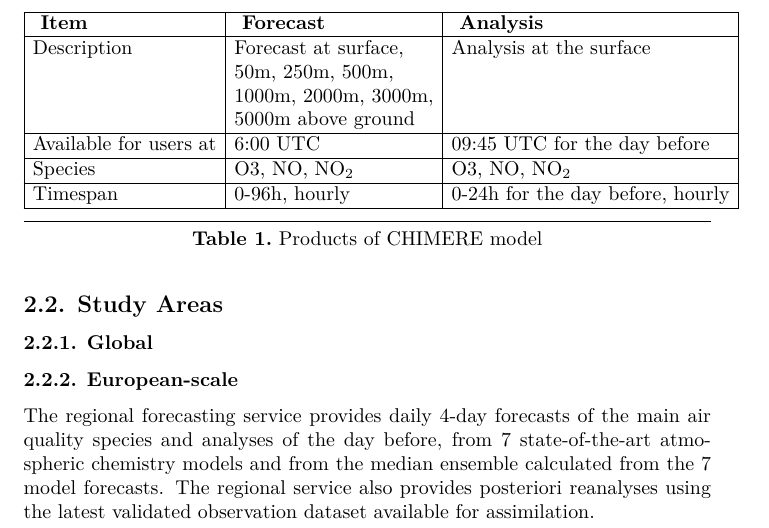
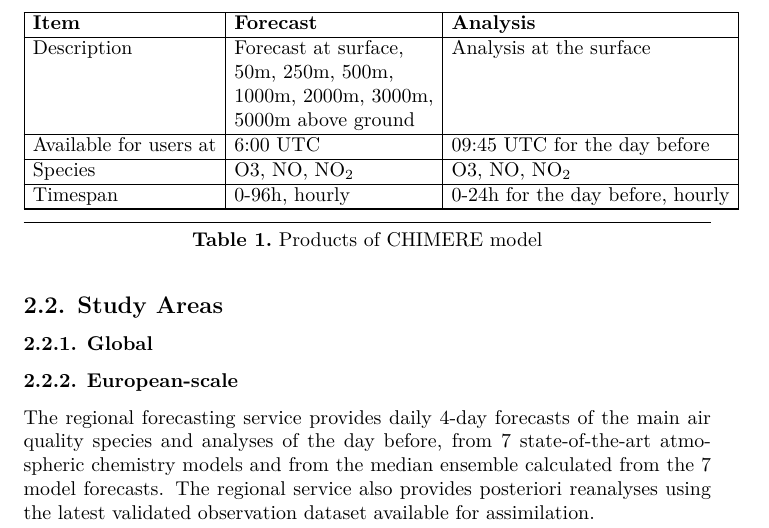
Before and after one commit to fedonman/ssta-cams, a LaTeX document (technical_report/out/technical_report.tex): part of page 5 of 7, cut so that both start at the same text. The pictures show the PDF file technical_report/out/technical_report.pdf that the author committed with the source.

Commit message:
fix table

```diff
--- a/technical_report/out/technical_report.tex
+++ b/technical_report/out/technical_report.tex
@@ -217,8 +217,8 @@
 \begin{table}[tbp]%mdk
 \begin{mdcenter}%mdk
 \begin{mdtabular}{3}{\dimeval{(\linewidth)/3}}{1ex}%mdk
-\begin{tabular}{lll}\midrule
-\multicolumn{1}{|l}{{\bfseries\mdline{91} \mdline{91}\textbf{Item}\mdline{91}}}&\multicolumn{1}{|l}{{\bfseries\mdline{91} \mdline{91}\textbf{Forecast}\mdline{91}}}&\multicolumn{1}{|l|}{{\bfseries\mdline{91} \mdline{91}\textbf{Analysis}\mdline{91}}}\\
+\begin{tabular}{lll}\midrule[\dimpx{2}]
+\multicolumn{1}{|l}{{\mdseries\mdline{91}\textbf{Item}\mdline{91}}}&\multicolumn{1}{|l}{{\mdseries\mdline{91}\textbf{Forecast}\mdline{91}}}&\multicolumn{1}{|l|}{{\mdseries\mdline{91}\textbf{Analysis}\mdline{91}}}\\
 
 \midrule
 \multicolumn{1}{|l}{\mdline{93}Description}&\multicolumn{1}{|l}{\mdline{93}Forecast at surface,}&\multicolumn{1}{|l|}{\mdline{93}Analysis at the surface}\\
@@ -231,48 +231,48 @@
 \multicolumn{1}{|l}{\mdline{100}Species}&\multicolumn{1}{|l}{\mdline{100}O3, NO, NO\mdline{100}\mdsub{2}\mdline{100}}&\multicolumn{1}{|l|}{\mdline{100}O3, NO, NO\mdline{100}\mdsub{2}\mdline{100}}\\
 \midrule
 \multicolumn{1}{|l}{\mdline{102}Timespan}&\multicolumn{1}{|l}{\mdline{102}0-96h, hourly}&\multicolumn{1}{|l|}{\mdline{102}0-24h for the day before, hourly}\\
-\midrule
+\midrule[\dimpx{2}]
 \end{tabular}\end{mdtabular}
 
-%mdk-data-line={107}
+%mdk-data-line={105}
 \mdhr{}%mdk
 
-%mdk-data-line={108}
-\noindent\mdline{108}\mdcaption{\textbf{Table~\mdcaptionlabel{1}.}~\mdcaptiontext{Products of CHIMERE model}}%mdk
+%mdk-data-line={106}
+\noindent\mdline{106}\mdcaption{\textbf{Table~\mdcaptionlabel{1}.}~\mdcaptiontext{Products of CHIMERE model}}%mdk
 %mdk
 \end{mdcenter}\label{chimere-portfolio}%mdk
 %mdk
 \end{table}%mdk
 
+%mdk-data-line={108}
+\subsubsection{\mdline{108}3.2.2.\hspace*{0.5em}\mdline{108}EMEP}\label{sec-emep}%mdk%mdk
+
 %mdk-data-line={110}
-\subsubsection{\mdline{110}3.2.2.\hspace*{0.5em}\mdline{110}EMEP}\label{sec-emep}%mdk%mdk
+\subsubsection{\mdline{110}3.2.3.\hspace*{0.5em}\mdline{110}EURAD-IM}\label{sec-eurad-im}%mdk%mdk
 
 %mdk-data-line={112}
-\subsubsection{\mdline{112}3.2.3.\hspace*{0.5em}\mdline{112}EURAD-IM}\label{sec-eurad-im}%mdk%mdk
+\subsubsection{\mdline{112}3.2.4.\hspace*{0.5em}\mdline{112}LOTOS-EUROS}\label{sec-lotos-euros}%mdk%mdk
 
 %mdk-data-line={114}
-\subsubsection{\mdline{114}3.2.4.\hspace*{0.5em}\mdline{114}LOTOS-EUROS}\label{sec-lotos-euros}%mdk%mdk
+\subsubsection{\mdline{114}3.2.5.\hspace*{0.5em}\mdline{114}MATCH}\label{sec-match}%mdk%mdk
 
 %mdk-data-line={116}
-\subsubsection{\mdline{116}3.2.5.\hspace*{0.5em}\mdline{116}MATCH}\label{sec-match}%mdk%mdk
+\subsubsection{\mdline{116}3.2.6.\hspace*{0.5em}\mdline{116}MOCAGE}\label{sec-mocage}%mdk%mdk
 
 %mdk-data-line={118}
-\subsubsection{\mdline{118}3.2.6.\hspace*{0.5em}\mdline{118}MOCAGE}\label{sec-mocage}%mdk%mdk
+\subsubsection{\mdline{118}3.2.7.\hspace*{0.5em}\mdline{118}SILAM}\label{sec-silam}%mdk%mdk
 
 %mdk-data-line={120}
-\subsubsection{\mdline{120}3.2.7.\hspace*{0.5em}\mdline{120}SILAM}\label{sec-silam}%mdk%mdk
+\subsubsection{\mdline{120}3.2.8.\hspace*{0.5em}\mdline{120}ENSEMBLE}\label{sec-ensemble}%mdk%mdk
 
 %mdk-data-line={122}
-\subsubsection{\mdline{122}3.2.8.\hspace*{0.5em}\mdline{122}ENSEMBLE}\label{sec-ensemble}%mdk%mdk
+\section{\mdline{122}4.\hspace*{0.5em}\mdline{122}Examples}\label{sec-examples}%mdk%mdk
 
 %mdk-data-line={124}
-\section{\mdline{124}4.\hspace*{0.5em}\mdline{124}Examples}\label{sec-examples}%mdk%mdk
+\section{\mdline{124}5.\hspace*{0.5em}\mdline{124}Conclusions}\label{sec-conclusions}%mdk%mdk
 
-%mdk-data-line={126}
-\section{\mdline{126}5.\hspace*{0.5em}\mdline{126}Conclusions}\label{sec-conclusions}%mdk%mdk
-
-%mdk-data-line={128;out/technical_report-bib.bbl.mdk:1}
-%mdk-data-line={128;out/technical_report-bib.bbl.mdk:2}
+%mdk-data-line={126;out/technical_report-bib.bbl.mdk:1}
+%mdk-data-line={126;out/technical_report-bib.bbl.mdk:2}
 \mdsetrefname{References}%mdk
 {\mdsupressbiblabel\mdbibindent{2}\begin{thebibliography}{3}%mdk
 \label{sec-bibliography}%mdk
```
Also changed, not shown: technical_report/out/technical_report.pdf, 2 other files.
